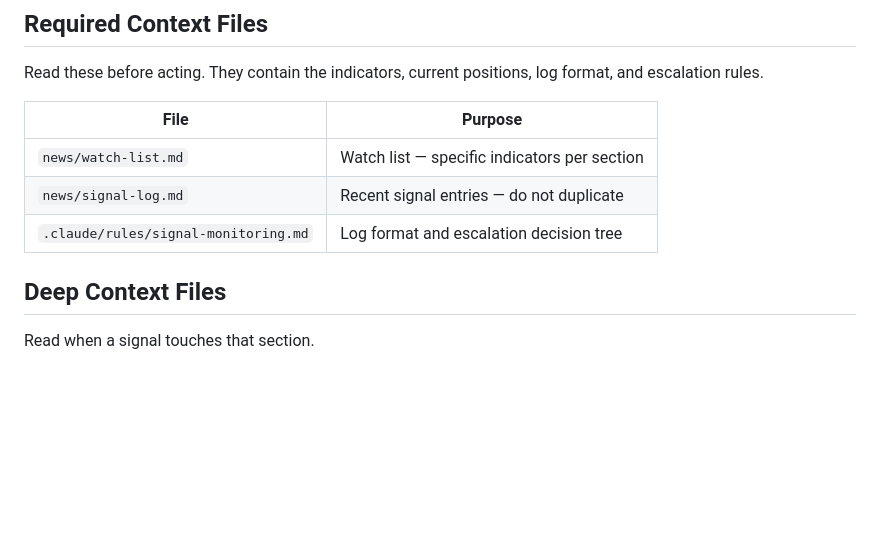
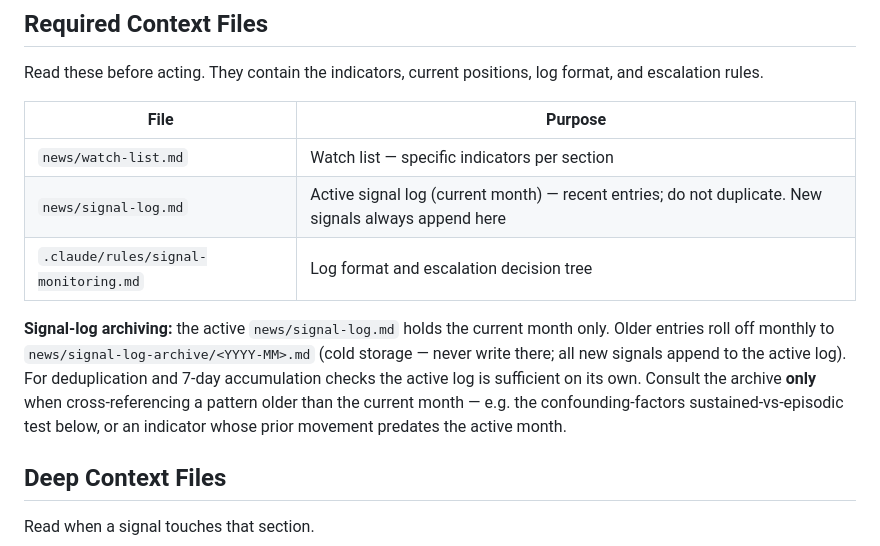
Before and after one commit to jakeYeager/grizz-cycle-watch, a Markdown page: .claude/agent-brief.md, the part around the change. Drawn GitHub-style; blank space fills up the shorter version.

Commit message:
agent-brief: document signal-log archiving so agents stay discoverable
- The 2026-05-29 April archive split moved older entries out of news/signal-log.md; the brief's only log reference now resolves to the active (current-month) log
- Clarified the Required Context Files entry: signal-log.md is the active current-month log; new signals always append there
- Added a "Signal-log archiving" note: archives live at news/signal-log-archive/<YYYY-MM>.md as write-protected cold storage; active log suffices for dedup and 7-day accumulation; consult the archive only when cross-referencing a pattern older than the current month
- No behavioral change to the default read path — closes a discoverability gap, keeps the cheap default

Co-Authored-By: Claude Opus 4.8 (1M context) <noreply@anthropic.com>

```diff
--- a/.claude/agent-brief.md
+++ b/.claude/agent-brief.md
@@ -94,8 +94,10 @@ Read these before acting. They contain the indicators, current positions, log fo
 | File | Purpose |
 |---|---|
 | `news/watch-list.md` | Watch list — specific indicators per section |
-| `news/signal-log.md` | Recent signal entries — do not duplicate |
+| `news/signal-log.md` | Active signal log (current month) — recent entries; do not duplicate. New signals always append here |
 | `.claude/rules/signal-monitoring.md` | Log format and escalation decision tree |
+
+**Signal-log archiving:** the active `news/signal-log.md` holds the current month only. Older entries roll off monthly to `news/signal-log-archive/<YYYY-MM>.md` (cold storage — never write there; all new signals append to the active log). For deduplication and 7-day accumulation checks the active log is sufficient on its own. Consult the archive **only** when cross-referencing a pattern older than the current month — e.g. the confounding-factors sustained-vs-episodic test below, or an indicator whose prior movement predates the active month.
 
 ## Deep Context Files
 
```
